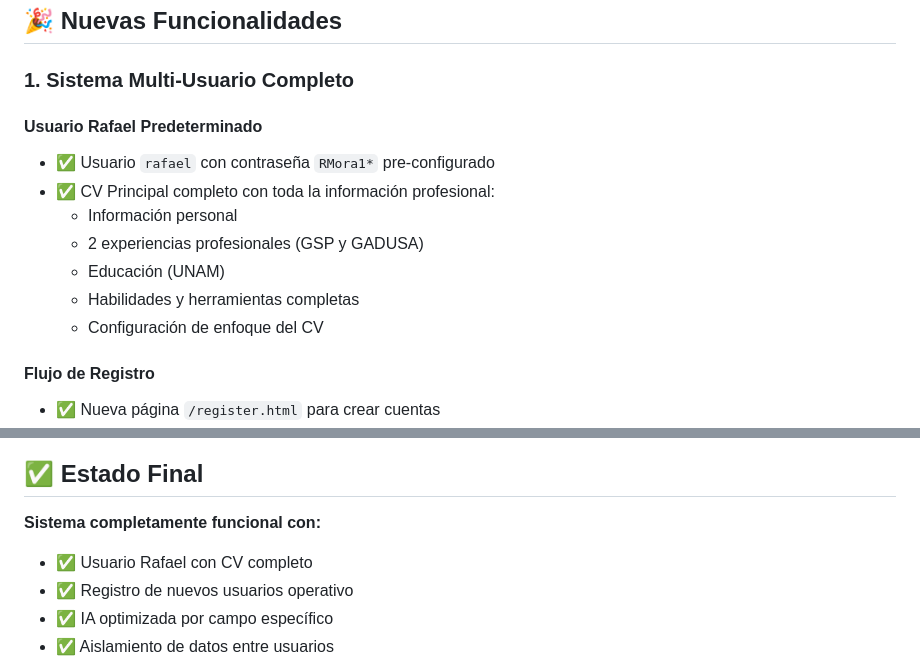
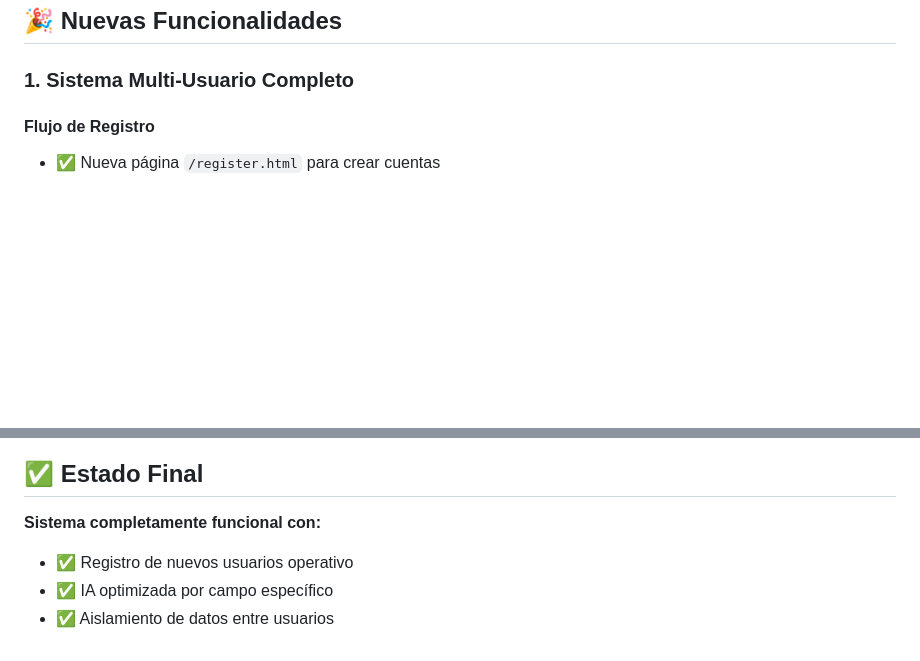
Before and after one commit to SebastianVernis/CV-Chispart, a Markdown page: CHANGELOG_USUARIOS.md, 2 parts joined by grey strips. Rendered like a GitHub page; blank space fills up the shorter version.

Commit message:
Actualizar CHANGELOG_USUARIOS.md

```diff
--- a/CHANGELOG_USUARIOS.md
+++ b/CHANGELOG_USUARIOS.md
@@ -3,15 +3,6 @@
 ## 🎉 Nuevas Funcionalidades
 
 ### 1. Sistema Multi-Usuario Completo
-
-#### Usuario Rafael Predeterminado
-- ✅ Usuario `rafael` con contraseña `RMora1*` pre-configurado
-- ✅ CV Principal completo con toda la información profesional:
-  - Información personal
-  - 2 experiencias profesionales (GSP y GADUSA)
-  - Educación (UNAM)
-  - Habilidades y herramientas completas
-  - Configuración de enfoque del CV
 
 #### Flujo de Registro
 - ✅ Nueva página `/register.html` para crear cuentas
@@ -296,7 +287,6 @@ npm run db:query "SELECT * FROM cvs WHERE user_id='user_rafael'"
 ## ✅ Estado Final
 
 **Sistema completamente funcional con:**
-- ✅ Usuario Rafael con CV completo
 - ✅ Registro de nuevos usuarios operativo
 - ✅ IA optimizada por campo específico
 - ✅ Aislamiento de datos entre usuarios
```
